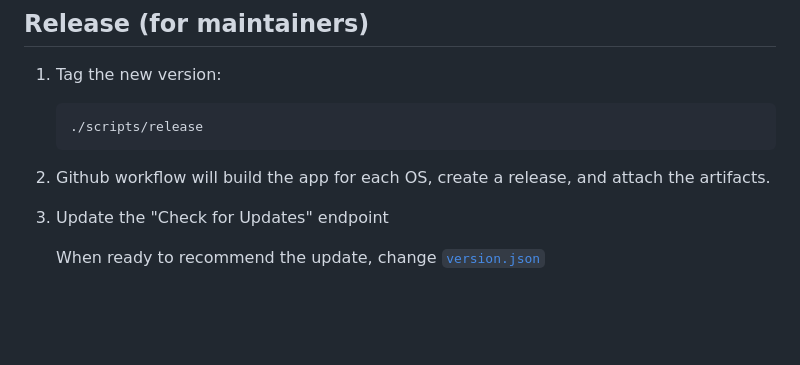
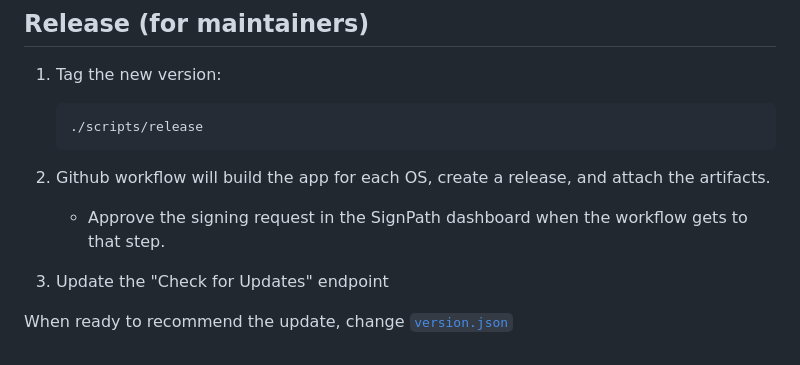
Before and after one commit to lichess-org/broadcaster, a Markdown page: README.md, the part around the change. Rendered like a GitHub page; blank space fills up the shorter version.

Commit message:
update release instructions

````diff
--- a/README.md
+++ b/README.md
@@ -95,8 +95,10 @@ Release artifacts are in `src-tauri/target/release/bundle/`
    ./scripts/release
    ```
 
-1. Github workflow will build the app for each OS, create a release, and attach the artifacts.
+2. Github workflow will build the app for each OS, create a release, and attach the artifacts.
 
-1. Update the "Check for Updates" endpoint
+   * Approve the signing request in the SignPath dashboard when the workflow gets to that step.
 
-   When ready to recommend the update, change [`version.json`](https://github.com/lichess-org/broadcaster/blob/main/updater/version.json)
+3. Update the "Check for Updates" endpoint
+
+When ready to recommend the update, change [`version.json`](https://github.com/lichess-org/broadcaster/blob/main/updater/version.json)
````
